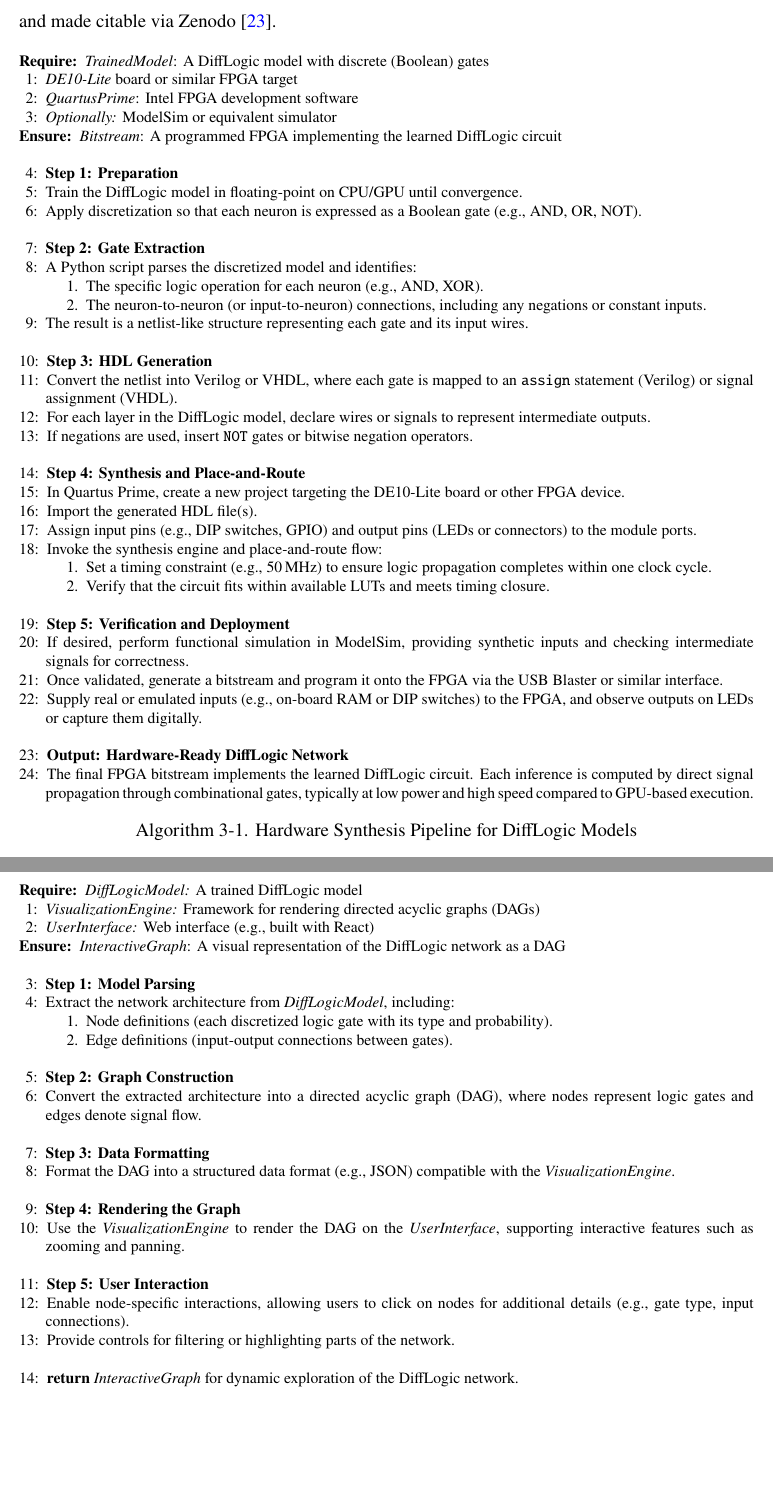
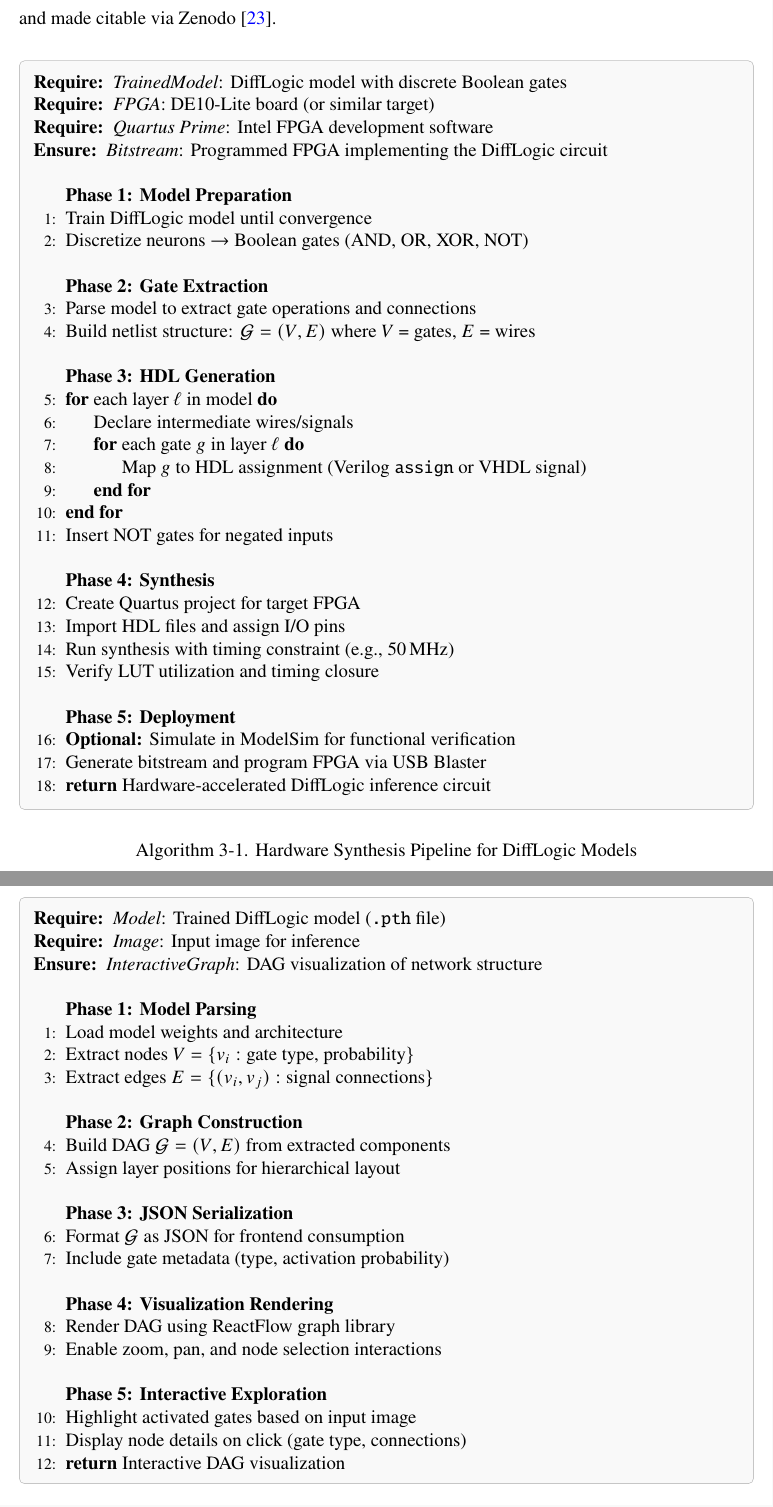
Before and after one commit to matheusmaldaner/OverleafUndergradThesis, a LaTeX thesis (main.tex, which reads Chapters/3_Methods.tex): two parts of pages 17 and 21 of 34, joined at a grey line, cut so that both start at the same text, the shorter picture padded with empty space. Compiled offline with pdfLaTeX.

Commit message:
better algorithm formatting

```diff
--- a/Chapters/3_Methods.tex
+++ b/Chapters/3_Methods.tex
@@ -37,70 +37,51 @@ While you can implement regular neural networks into hardware directly, one of t
 The overall workflow begins with training the DiffLogic model and discretizing it into a gate-level representation, which is then mapped to the Intel DE10-Lite FPGA. This pipeline, described in detail in Algorithm \ref{alg:fpga_generation}, can be used with trained DiffLogic models of varying sizes as well as any FPGA. The complete implementation is publicly available\footnote{Source code for the FPGA implementation is available at \url{https://github.com/matheusmaldaner/EcoLogic}} and has been archived and made citable via Zenodo~\cite{maldaner2025ecologic}.
 
 \begin{algorithm}[!htbp]
-\footnotesize
 \caption{Hardware Synthesis Pipeline for DiffLogic Models}
 \label{alg:fpga_generation}
-% \begin{mdframed}[linewidth=0.5pt, roundcorner=4pt]
-
+\begin{algorithmbox}
 \begin{algorithmic}[1]
 
-\Require
-  \textit{TrainedModel}: A DiffLogic model with discrete (Boolean) gates \\
-  \textit{DE10-Lite} board or similar FPGA target \\
-  \textit{QuartusPrime}: Intel FPGA development software \\
-  \textit{Optionally:} ModelSim or equivalent simulator
-\Ensure
-  \textit{Bitstream}: A programmed FPGA implementing the learned DiffLogic circuit
+\Require \textit{TrainedModel}: DiffLogic model with discrete Boolean gates
+\Require \textit{FPGA}: DE10-Lite board (or similar target)
+\Require \textit{Quartus Prime}: Intel FPGA development software
+\Ensure \textit{Bitstream}: Programmed FPGA implementing the DiffLogic circuit
 
 \Statex
-
-\State \textbf{Step 1: Preparation}
-\State Train the DiffLogic model in floating-point on CPU/GPU until convergence.
-\State Apply discretization so that each neuron is expressed as a Boolean gate (e.g., AND, OR, NOT).
+\Phase{Phase 1: Model Preparation}
+\State Train DiffLogic model until convergence
+\State Discretize neurons $\rightarrow$ Boolean gates (AND, OR, XOR, NOT)
 
 \Statex
-
-\State \textbf{Step 2: Gate Extraction}
-\State A Python script parses the discretized model and identifies:
-\begin{enumerate}[noitemsep,topsep=0pt]
-    \item The specific logic operation for each neuron (e.g., AND, XOR).
-    \item The neuron-to-neuron (or input-to-neuron) connections, including any negations or constant inputs.
-\end{enumerate}
-\State The result is a netlist-like structure representing each gate and its input wires.
+\Phase{Phase 2: Gate Extraction}
+\State Parse model to extract gate operations and connections
+\State Build netlist structure: $\mathcal{G} = (V, E)$ where $V$ = gates, $E$ = wires
 
 \Statex
-
-\State \textbf{Step 3: HDL Generation}
-\State Convert the netlist into Verilog or VHDL, where each gate is mapped to an \texttt{assign} statement (Verilog) or signal assignment (VHDL).
-\State For each layer in the DiffLogic model, declare wires or signals to represent intermediate outputs.
-\State If negations are used, insert \texttt{NOT} gates or bitwise negation operators.
+\Phase{Phase 3: HDL Generation}
+\For{each layer $\ell$ in model}
+    \State Declare intermediate wires/signals
+    \For{each gate $g$ in layer $\ell$}
+        \State Map $g$ to HDL assignment (Verilog \texttt{assign} or VHDL signal)
+    \EndFor
+\EndFor
+\State Insert NOT gates for negated inputs
 
 \Statex
-
-\State \textbf{Step 4: Synthesis and Place-and-Route}
-\State In Quartus Prime, create a new project targeting the DE10-Lite board or other FPGA device.
-\State Import the generated HDL file(s).
-\State Assign input pins (e.g., DIP switches, GPIO) and output pins (LEDs or connectors) to the module ports.
-\State Invoke the synthesis engine and place-and-route flow:
-\begin{enumerate}[noitemsep,topsep=0pt]
-    \item Set a timing constraint (e.g., 50\,MHz) to ensure logic propagation completes within one clock cycle.
-    \item Verify that the circuit fits within available LUTs and meets timing closure.
-\end{enumerate}
+\Phase{Phase 4: Synthesis}
+\State Create Quartus project for target FPGA
+\State Import HDL files and assign I/O pins
+\State Run synthesis with timing constraint (e.g., 50\,MHz)
+\State Verify LUT utilization and timing closure
 
 \Statex
-
-\State \textbf{Step 5: Verification and Deployment}
-\State If desired, perform functional simulation in ModelSim, providing synthetic inputs and checking intermediate signals for correctness.
-\State Once validated, generate a bitstream and program it onto the FPGA via the USB Blaster or similar interface.
-\State Supply real or emulated inputs (e.g., on-board RAM or DIP switches) to the FPGA, and observe outputs on LEDs or capture them digitally.
-
-\Statex
-
-\State \textbf{Output: Hardware-Ready DiffLogic Network}
-\State The final FPGA bitstream implements the learned DiffLogic circuit. Each inference is computed by direct signal propagation through combinational gates, typically at low power and high speed compared to GPU-based execution.
+\Phase{Phase 5: Deployment}
+\State \textbf{Optional:} Simulate in ModelSim for functional verification
+\State Generate bitstream and program FPGA via USB Blaster
+\State \Return Hardware-accelerated DiffLogic inference circuit
 
 \end{algorithmic}
-% \end{mdframed}
+\end{algorithmbox}
 \end{algorithm}
 
 While DiffLogic models already perform inference at orders of magnitude faster than regular feed-forward ANNs \cite{difflogic}, with computational complexity of $\boldsymbol{O(1)}$ for DiffLogic versus $\boldsymbol{O(L \times N)}$ for traditional feed-forward networks (where $L$ is the number of layers and $N$ the average number of nodes per layer), leveraging FPGAs allows DiffLogic models to achieve real-time inference with minimal latency and power, making them particularly suitable for embedded or edge applications. The next section introduces MiniNets as a \textit{post hoc} algorithm to further reduce the number of logic gates in trained DiffLogic models. This reduction preserves accuracy and enhances both interpretability and hardware resource utilization.
@@ -207,2 +165,4 @@ A lightweight backend extracts the gate-level configuration from a trained DiffL
 \caption{DiffLogicVisualizer Workflow}
 \label{alg:difflogicvisualizer}
+\begin{algorithmbox}
+\begin{algorithmic}[1]
@@ -210,47 +169,38 @@ A lightweight backend extracts the gate-level configuration from a trained DiffL
 
-\begin{algorithmic}[1]
-\Require
-  \textit{DiffLogicModel:} A trained DiffLogic model \\
-  \textit{VisualizationEngine:} Framework for rendering directed acyclic graphs (DAGs) \\
-  \textit{UserInterface:} Web interface (e.g., built with React)
-\Ensure
-  \textit{InteractiveGraph}: A visual representation of the DiffLogic network as a DAG
+\Require \textit{Model}: Trained DiffLogic model (\texttt{.pth} file)
+\Require \textit{Image}: Input image for inference
+\Ensure \textit{InteractiveGraph}: DAG visualization of network structure
 
 \Statex
-
-\State \textbf{Step 1: Model Parsing}
-\State Extract the network architecture from \textit{DiffLogicModel}, including:
-\begin{enumerate}[noitemsep,topsep=0pt]
-    \item Node definitions (each discretized logic gate with its type and probability).
-    \item Edge definitions (input-output connections between gates).
-\end{enumerate}
+\Phase{Phase 1: Model Parsing}
+\State Load model weights and architecture
+\State Extract nodes $V = \{v_i : \text{gate type, probability}\}$
+\State Extract edges $E = \{(v_i, v_j) : \text{signal connections}\}$
 
 \Statex
-
-\State \textbf{Step 2: Graph Construction}
-\State Convert the extracted architecture into a directed acyclic graph (DAG), where nodes represent logic gates and edges denote signal flow.
+\Phase{Phase 2: Graph Construction}
+\State Build DAG $\mathcal{G} = (V, E)$ from extracted components
+\State Assign layer positions for hierarchical layout
 
 \Statex
-
-\State \textbf{Step 3: Data Formatting}
-\State Format the DAG into a structured data format (e.g., JSON) compatible with the \textit{VisualizationEngine}.
+\Phase{Phase 3: JSON Serialization}
+\State Format $\mathcal{G}$ as JSON for frontend consumption
+\State Include gate metadata (type, activation probability)
 
 \Statex
-
-\State \textbf{Step 4: Rendering the Graph}
-\State Use the \textit{VisualizationEngine} to render the DAG on the \textit{UserInterface}, supporting interactive features such as zooming and panning.
+\Phase{Phase 4: Visualization Rendering}
+\State Render DAG using ReactFlow graph library
+\State Enable zoom, pan, and node selection interactions
 
 \Statex
+\Phase{Phase 5: Interactive Exploration}
+\State Highlight activated gates based on input image
+\State Display node details on click (gate type, connections)
 
-\State \textbf{Step 5: User Interaction}
-\State Enable node-specific interactions, allowing users to click on nodes for additional details (e.g., gate type, input connections).
-\State Provide controls for filtering or highlighting parts of the network.
+\State \Return Interactive DAG visualization
 
-\Statex
-
-\State \Return \textit{InteractiveGraph} for dynamic exploration of the DiffLogic network.
 \end{algorithmic}
-% \end{mdframed}
+\end{algorithmbox}
 \end{algorithm}
 
 
```
Also changed, not shown: main.tex (+24 -0 lines), Chapters/3_Methods.tex (76 more changed lines).
